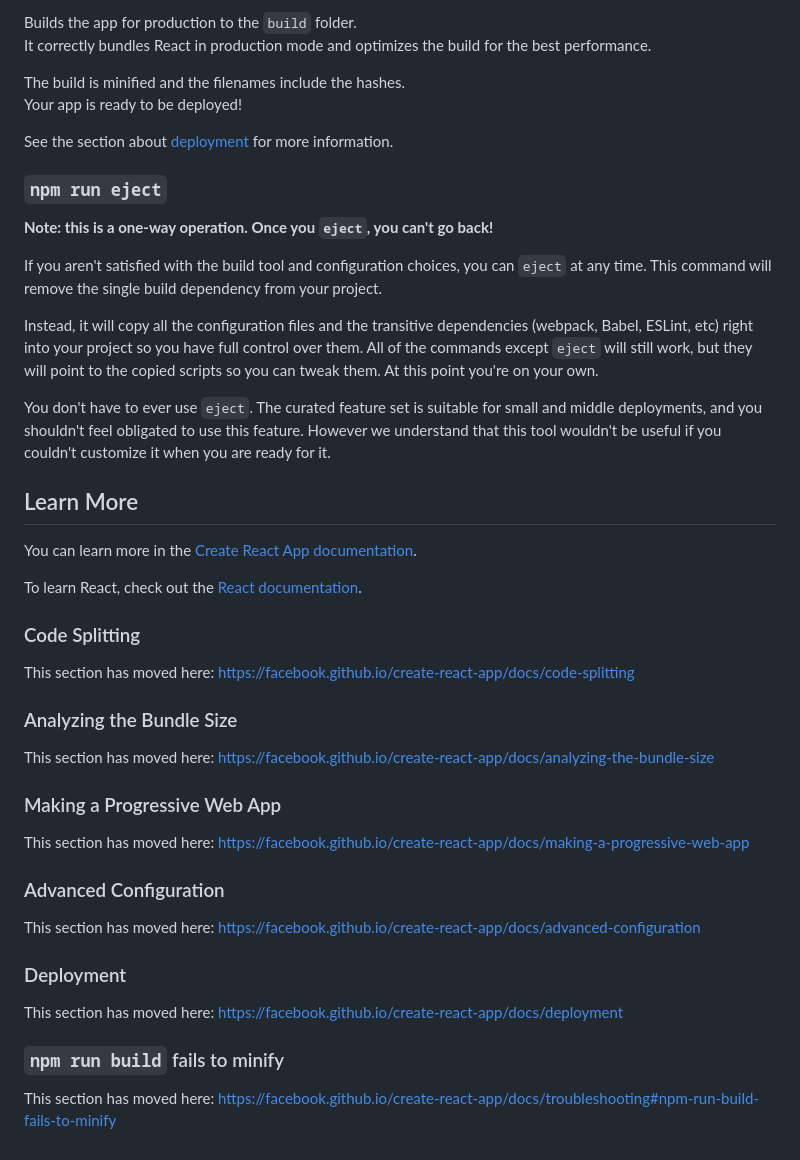
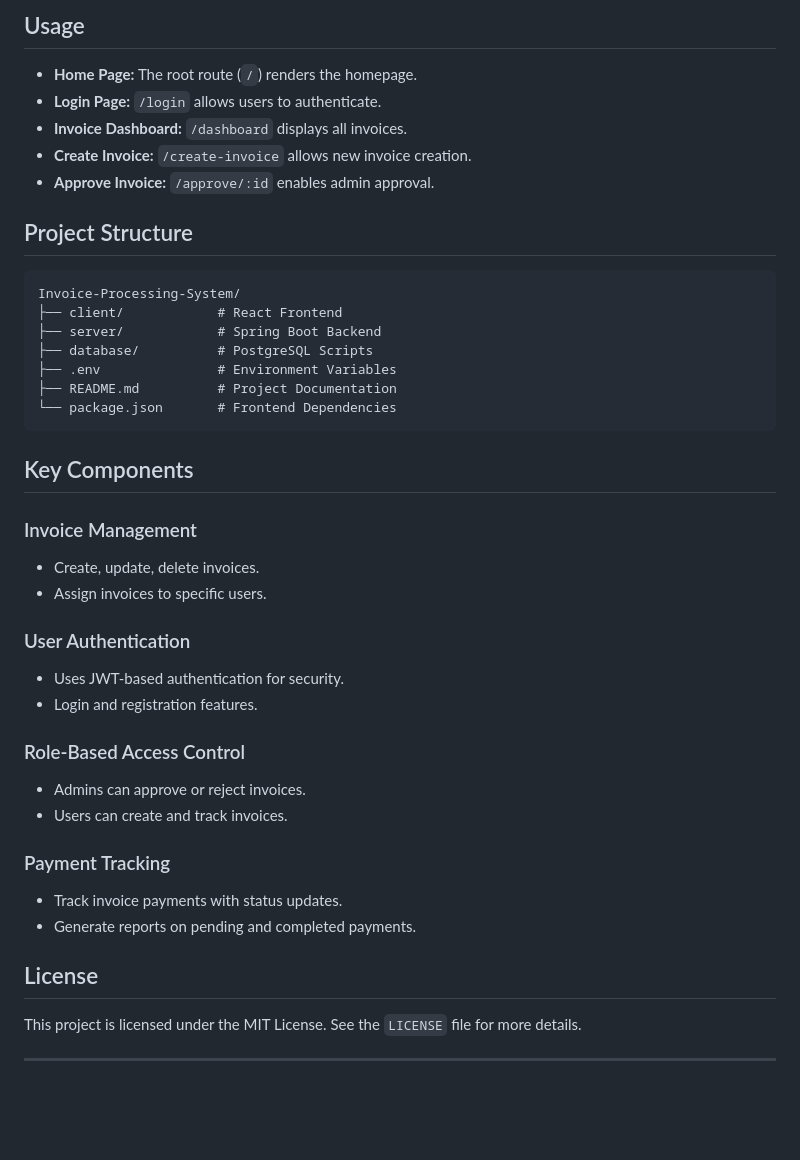
Before and after one commit to YogeshShrivas23/Invoice_Processing_System, a Markdown page: README.md, the part around one of its changes. GitHub-like rendering; blank space fills up the shorter version.

````diff
--- a/README.md
+++ b/README.md
@@ -23,48 +69,40 @@ See the section about [running tests](https://facebook.github.io/create-react-ap
 
-Builds the app for production to the `build` folder.\
-It correctly bundles React in production mode and optimizes the build for the best performance.
+## Usage
+- **Home Page:** The root route (`/`) renders the homepage.
+- **Login Page:** `/login` allows users to authenticate.
+- **Invoice Dashboard:** `/dashboard` displays all invoices.
+- **Create Invoice:** `/create-invoice` allows new invoice creation.
+- **Approve Invoice:** `/approve/:id` enables admin approval.
 
-The build is minified and the filenames include the hashes.\
-Your app is ready to be deployed!
+## Project Structure
+```
+Invoice-Processing-System/
+├── client/            # React Frontend
+├── server/            # Spring Boot Backend
+├── database/          # PostgreSQL Scripts
+├── .env               # Environment Variables
+├── README.md          # Project Documentation
+└── package.json       # Frontend Dependencies
+```
 
-See the section about [deployment](https://facebook.github.io/create-react-app/docs/deployment) for more information.
+## Key Components
+### Invoice Management
+- Create, update, delete invoices.
+- Assign invoices to specific users.
 
-### `npm run eject`
+### User Authentication
+- Uses JWT-based authentication for security.
+- Login and registration features.
 
-**Note: this is a one-way operation. Once you `eject`, you can't go back!**
+### Role-Based Access Control
+- Admins can approve or reject invoices.
+- Users can create and track invoices.
 
-If you aren't satisfied with the build tool and configuration choices, you can `eject` at any time. This command will remove the single build dependency from your project.
+### Payment Tracking
+- Track invoice payments with status updates.
+- Generate reports on pending and completed payments.
 
-Instead, it will copy all the configuration files and the transitive dependencies (webpack, Babel, ESLint, etc) right into your project so you have full control over them. All of the commands except `eject` will still work, but they will point to the copied scripts so you can tweak them. At this point you're on your own.
+## License
+This project is licensed under the MIT License. See the `LICENSE` file for more details.
 
-You don't have to ever use `eject`. The curated feature set is suitable for small and middle deployments, and you shouldn't feel obligated to use this feature. However we understand that this tool wouldn't be useful if you couldn't customize it when you are ready for it.
-
-## Learn More
-
-You can learn more in the [Create React App documentation](https://facebook.github.io/create-react-app/docs/getting-started).
-
-To learn React, check out the [React documentation](https://reactjs.org/).
-
-### Code Splitting
-
-This section has moved here: [https://facebook.github.io/create-react-app/docs/code-splitting](https://facebook.github.io/create-react-app/docs/code-splitting)
-
-### Analyzing the Bundle Size
-
-This section has moved here: [https://facebook.github.io/create-react-app/docs/analyzing-the-bundle-size](https://facebook.github.io/create-react-app/docs/analyzing-the-bundle-size)
-
-### Making a Progressive Web App
-
-This section has moved here: [https://facebook.github.io/create-react-app/docs/making-a-progressive-web-app](https://facebook.github.io/create-react-app/docs/making-a-progressive-web-app)
-
-### Advanced Configuration
-
-This section has moved here: [https://facebook.github.io/create-react-app/docs/advanced-configuration](https://facebook.github.io/create-react-app/docs/advanced-configuration)
-
-### Deployment
-
-This section has moved here: [https://facebook.github.io/create-react-app/docs/deployment](https://facebook.github.io/create-react-app/docs/deployment)
-
-### `npm run build` fails to minify
-
-This section has moved here: [https://facebook.github.io/create-react-app/docs/troubleshooting#npm-run-build-fails-to-minify](https://facebook.github.io/create-react-app/docs/troubleshooting#npm-run-build-fails-to-minify)
+---
````
Also changed, not shown: other parts of README.md (+59 -13 lines).
